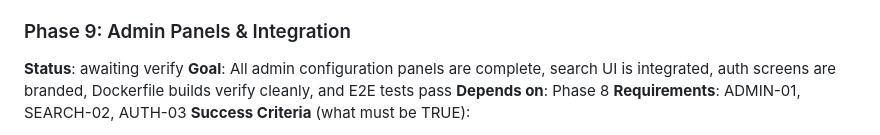
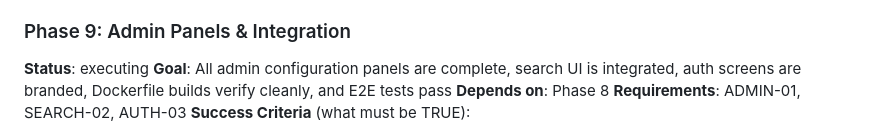
Before and after one commit to dhruvi5319/uReport, a Markdown page: .planning/ROADMAP.md, the part around the change. GitHub-like rendering.

Commit message:
docs: update planning + .pivota artifacts [pivota-auto]

```diff
--- a/.planning/ROADMAP.md
+++ b/.planning/ROADMAP.md
@@ -179,7 +179,7 @@ Plans:
 - [ ] 08-PGAP-02-PLAN.md — [GAP CLOSURE] Add POST /api/tickets/public (PublicTicketController) and GET /api/geocode (GeocodeController) backend endpoints missing from TicketController
 
 ### Phase 9: Admin Panels & Integration
-**Status**: awaiting verify
+**Status**: executing
 **Goal**: All admin configuration panels are complete, search UI is integrated, auth screens are branded, Dockerfile builds verify cleanly, and E2E tests pass
 **Depends on**: Phase 8
 **Requirements**: ADMIN-01, SEARCH-02, AUTH-03
```
